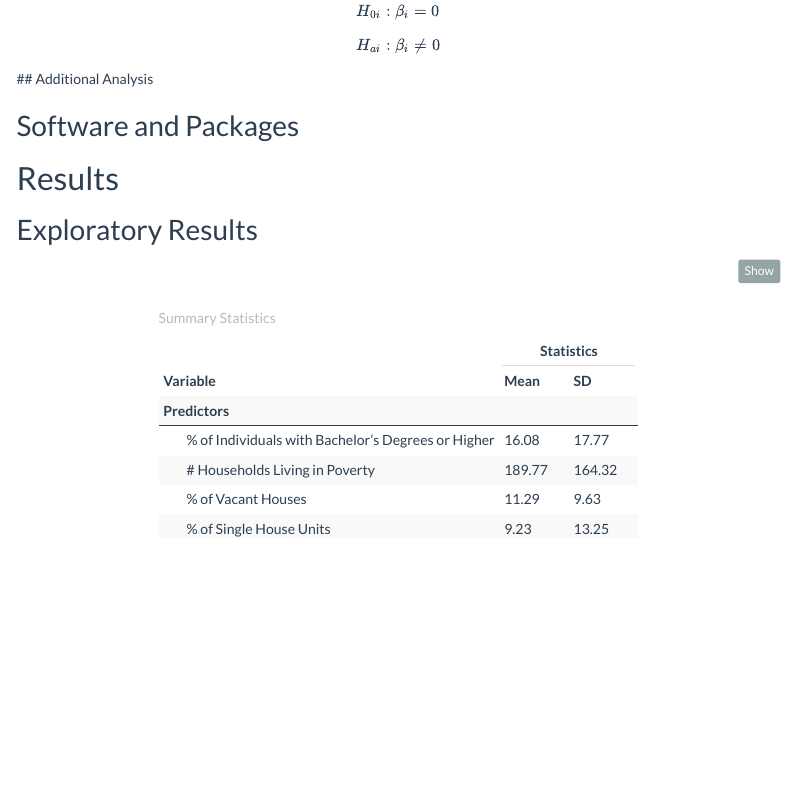
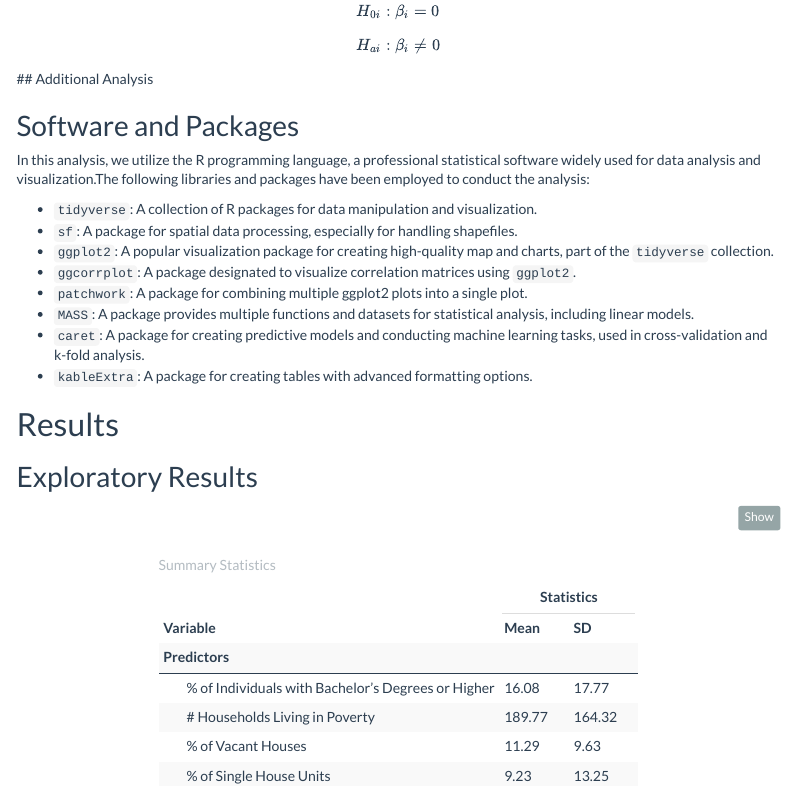
Before and after one commit to MUSA-Zhanchao/MUSA5000-OLS, an R Markdown document (assignment1.Rmd): the page in a window 1100 px wide, from 3610 px down. Rendered offline with R 4.5, knitr and Pandoc, with nearby package versions; some code elsewhere in the file could not run offline; menus at the side of the page are left out.

Commit message:
Method #2: packages and software section complete

```diff
--- a/assignment1.Rmd
+++ b/assignment1.Rmd
@@ -207,6 +207,16 @@ $$
 
 ## Software and Packages
 
+In this analysis, we utilize the R programming language, a professional statistical software widely used for data analysis and visualization.The following libraries and packages have been employed to conduct the analysis:
+
+- `tidyverse`: A collection of R packages for data manipulation and visualization.
+- `sf`: A package for spatial data processing, especially for handling shapefiles.
+- `ggplot2`: A popular visualization package for creating high-quality map and charts, part of the `tidyverse` collection.
+- `ggcorrplot`: A package designated to  visualize correlation matrices using `ggplot2`.
+- `patchwork`: A package for combining multiple ggplot2 plots into a single plot.
+- `MASS`: A package provides multiple functions and datasets for statistical analysis, including linear models.
+- `caret`: A package for creating predictive models and conducting machine learning tasks, used in cross-validation and k-fold analysis.
+- `kableExtra`: A package for creating tables with advanced formatting options.
 
 # Results
 
```
